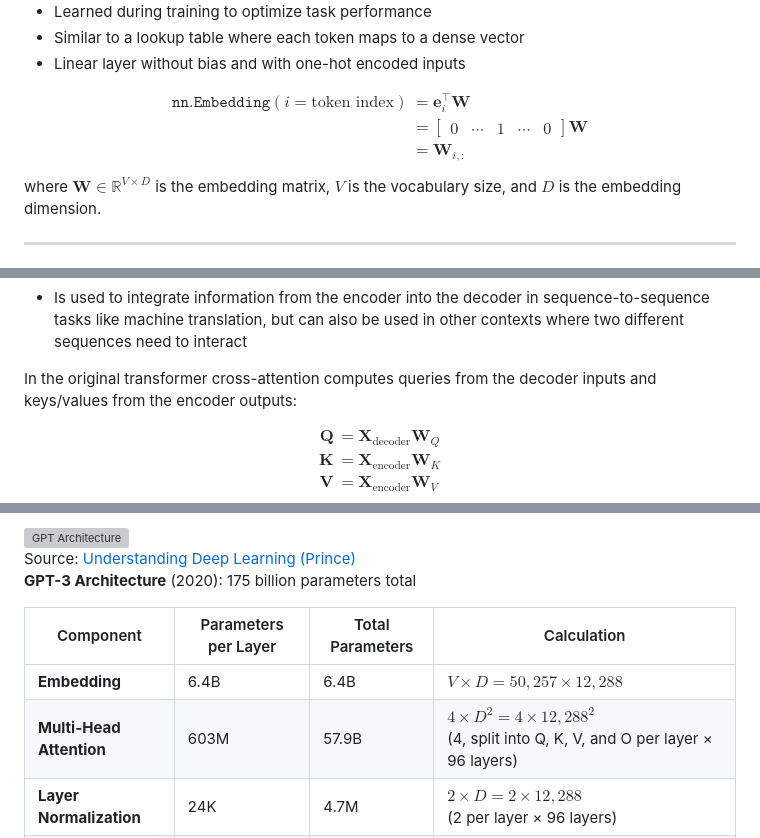
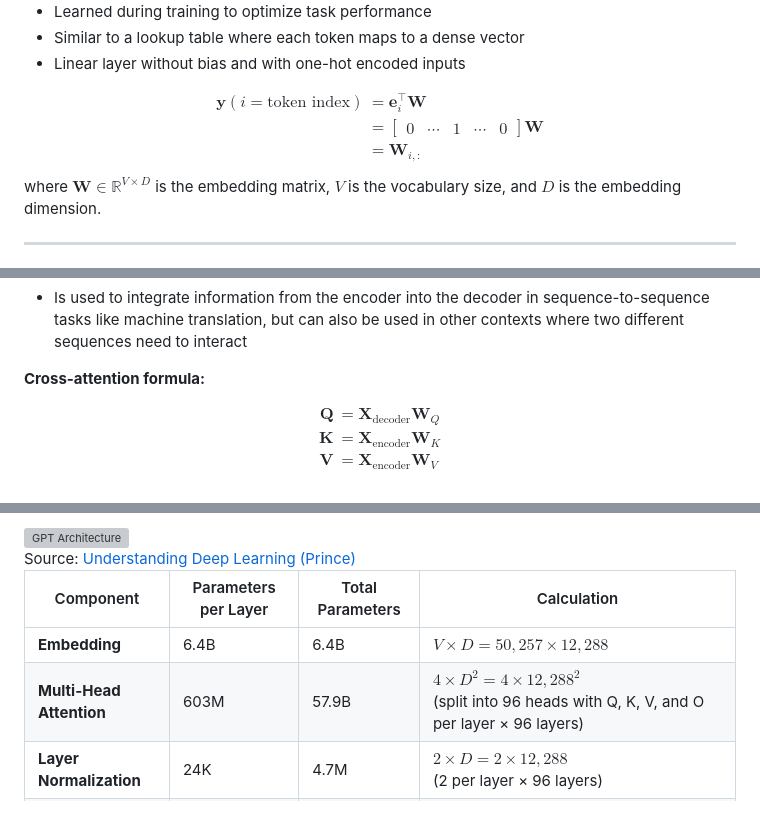
Before and after one commit to faressc/dl4ad, a Markdown page: slides/06-attention_transformer.md, 3 parts joined by grey strips. Drawn GitHub-style; blank space fills up the shorter version; grey boxes are pictures that could not be loaded.

Commit message:
transformer lecture finalized

```diff
--- a/slides/06-attention_transformer.md
+++ b/slides/06-attention_transformer.md
@@ -213,7 +213,7 @@ Limitations of Recurrent Layers:
 <div class="formula">
 $$
 \begin{aligned}
-\mathtt{nn.Embedding}(i = \text{token index}) &= \mathbf{e}_{i}^{\top} \mathbf{W} \\
+\mathbf{y}(i = \text{token index}) &= \mathbf{e}_{i}^{\top} \mathbf{W} \\
 &= \begin{bmatrix}0 & \cdots & 1 & \cdots & 0\end{bmatrix} \mathbf{W} \\
 &= \mathbf{W}_{i, :}
 \end{aligned}
@@ -599,7 +611,11 @@ where $h$ is the number of heads, and $\mathbf{W}_O \in \mathbb{R}^{h \cdot D_v
 - Cross-attention allows to attend to a different sequence (e.g., encoder outputs) rather than the same sequence (as in self-attention)
 - Is used to integrate information from the encoder into the decoder in sequence-to-sequence tasks like machine translation, but can also be used in other contexts where two different sequences need to interact
 
-In the original transformer cross-attention computes queries from the decoder inputs and keys/values from the encoder outputs:
+</div>
+
+**Cross-attention formula:**
+
+<div style="font-size: 0.85em;">
 
 <div class="formula">
 $$
@@ -826,8 +851,6 @@ where $\mathbf{W}_1 \in \mathbb{R}^{D \times D_{ff}}$, $\mathbf{W}_2 \in \mathbb
 
 <div class="fragment appear-vanish" data-fragment-index="2" style="font-size: 0.9em;">
 
-**GPT-3 Architecture** (2020): 175 billion parameters total
-
 <table style="font-size: 0.8em; width: 100%;">
 <thead>
 <tr>
@@ -848,7 +871,7 @@ where $\mathbf{W}_1 \in \mathbb{R}^{D \times D_{ff}}$, $\mathbf{W}_2 \in \mathbb
 <td><strong>Multi-Head Attention</strong></td>
 <td>603M</td>
 <td>57.9B</td>
-<td>$4 \times D^2 = 4 \times 12{,}288^2$<br>(4, split into Q, K, V, and O per layer × 96 layers)</td>
+<td>$4 \times D^2 = 4 \times 12{,}288^2$<br>(split into 96 heads with Q, K, V, and O per layer × 96 layers)</td>
 </tr>
 <tr>
 <td><strong>Layer Normalization</strong></td>
```
Also changed, not shown: other parts of slides/06-attention_transformer.md (+72 -44 lines).
